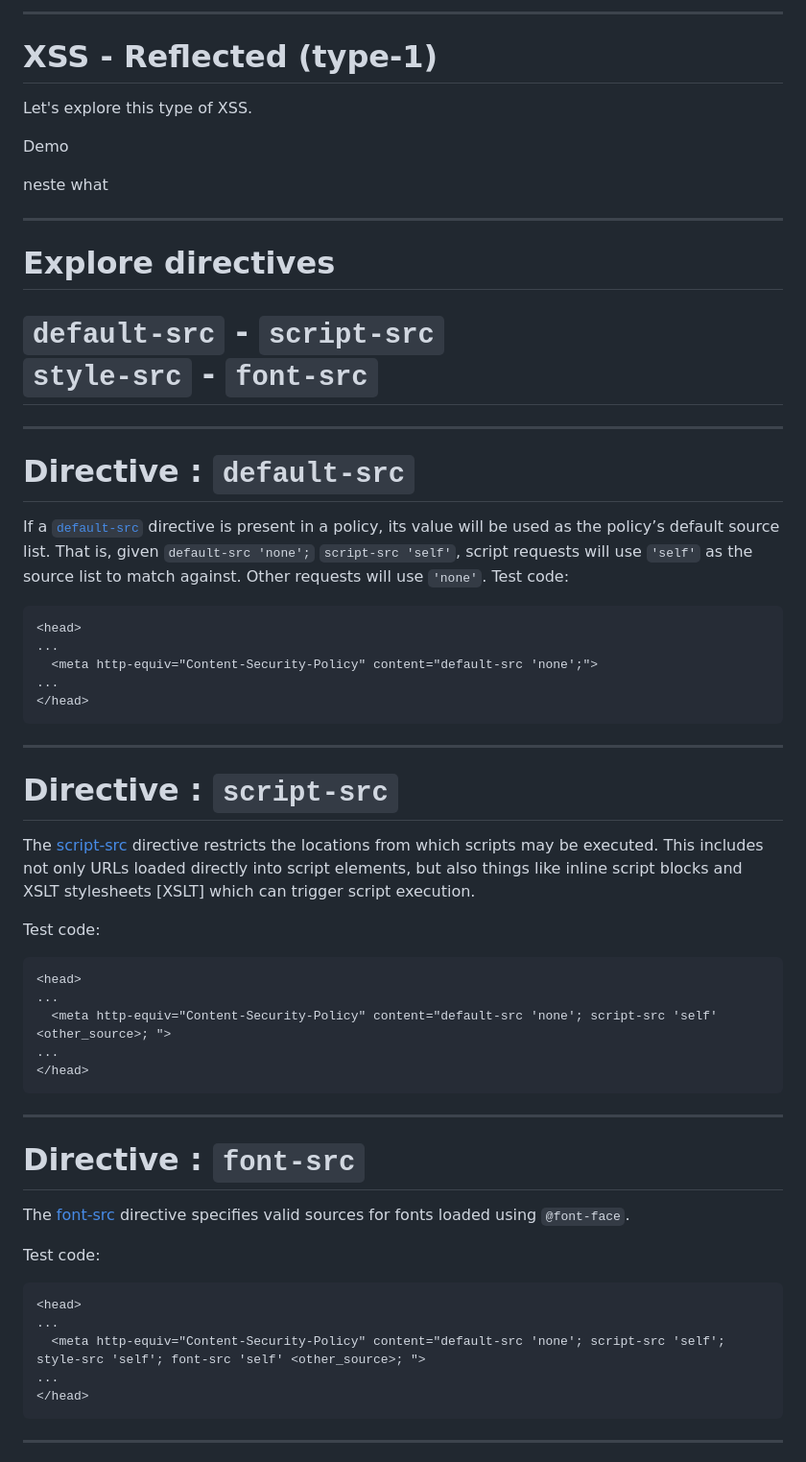
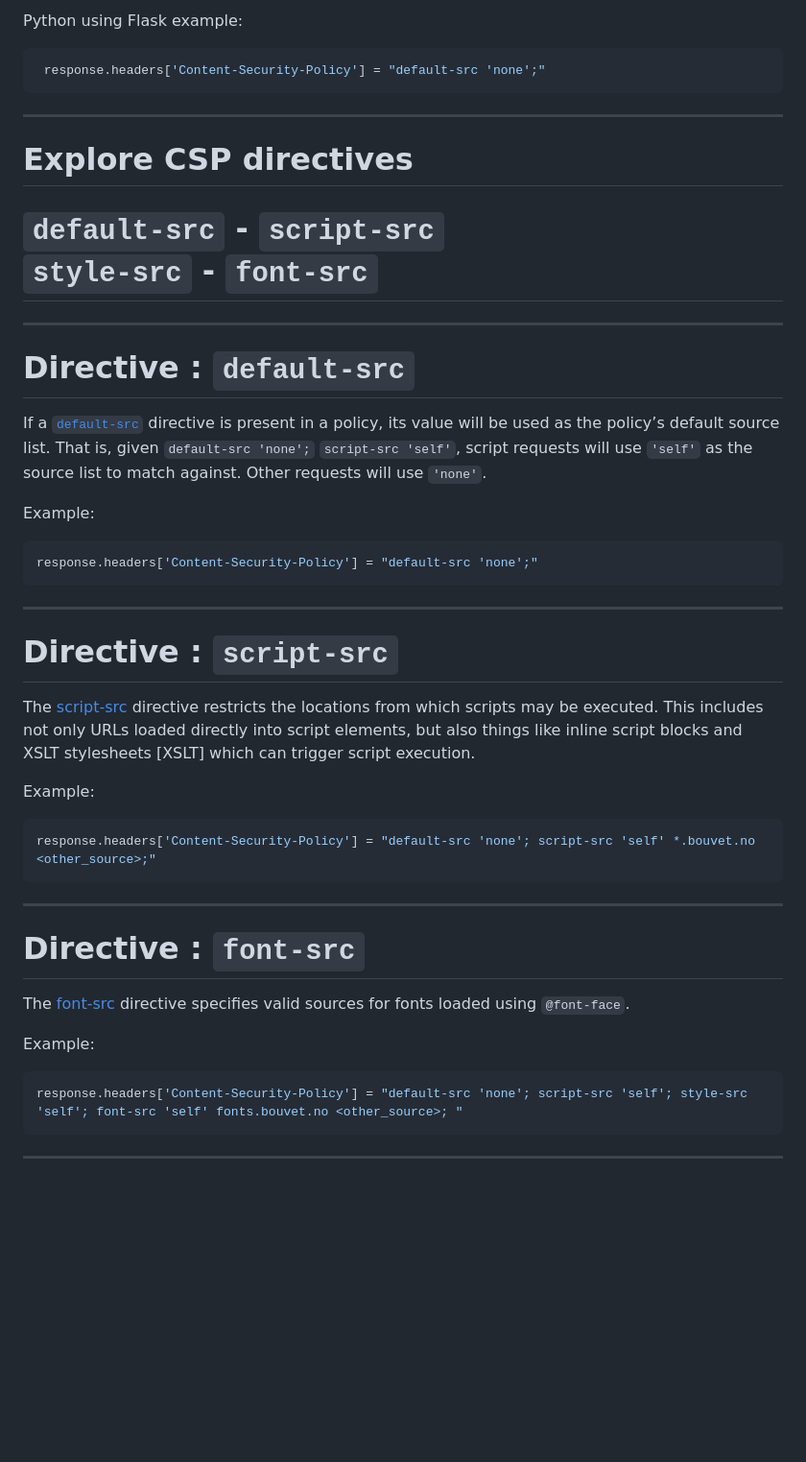
Before and after one commit to knut-erik/csp-workshop, a Markdown page: content/index.md, the part around one of its changes. Shown at 96% size. Rendered like a GitHub page; blank space fills up the shorter version.

Commit message:
Changed examples from html to python and flask

````diff
--- a/content/index.md
+++ b/content/index.md
@@ -244,20 +257,14 @@ Example:
 ```
 
----
-
-# XSS - Reflected (type-1)
-
-Let's explore this type of XSS.
-
-Demo
-
-neste what
-
+Python using Flask example:
+```python
+ response.headers['Content-Security-Policy'] = "default-src 'none';"
+```
 ---
 
 <!-- _class: lead -->
 
-# Explore directives
+# Explore CSP directives
 
 # `default-src` - `script-src`<br>`style-src` - `font-src`
 
@@ -266,13 +273,10 @@ neste what
 # Directive : `default-src`
 
 If a [`default-src`](https://www.w3.org/TR/CSP3/#directive-default-src) directive is present in a policy, its value will be used as the policy’s default source list. That is, given `default-src 'none';` `script-src 'self'`, script requests will use `'self'` as the source list to match against. Other requests will use `'none'`.
-Test code:
-```html
-<head>
-...
-  <meta http-equiv="Content-Security-Policy" content="default-src 'none';">
-...
-</head>
+
+Example:
+```python
+response.headers['Content-Security-Policy'] = "default-src 'none';"
 ```
 
 ---
@@ -281,13 +285,9 @@ Test code:
 
 The [script-src](https://www.w3.org/TR/CSP3/#directive-script-src) directive restricts the locations from which scripts may be executed. This includes not only URLs loaded directly into script elements, but also things like inline script blocks and XSLT stylesheets [XSLT] which can trigger script execution.
 
-Test code:
-```html
-<head>
-...
-  <meta http-equiv="Content-Security-Policy" content="default-src 'none'; script-src 'self' <other_source>; ">
-...
-</head>
+Example:
+```python
+response.headers['Content-Security-Policy'] = "default-src 'none'; script-src 'self' *.bouvet.no <other_source>;"
 ```
 
 ---
@@ -296,15 +296,10 @@ Test code:
 
 The [font-src](https://www.w3.org/TR/CSP3/#directive-font-src) directive specifies valid sources for fonts loaded using `@font-face`.
 
-Test code:
-```html
-<head>
-...
-  <meta http-equiv="Content-Security-Policy" content="default-src 'none'; script-src 'self'; style-src 'self'; font-src 'self' <other_source>; ">
-...
-</head>
+Example:
+```python
+response.headers['Content-Security-Policy'] = "default-src 'none'; script-src 'self'; style-src 'self'; font-src 'self' fonts.bouvet.no <other_source>; "
 ```
-
 
 ---
 <!-- _class: lead -->
````
Also changed, not shown: other parts of content/index.md (+26 -25 lines).
